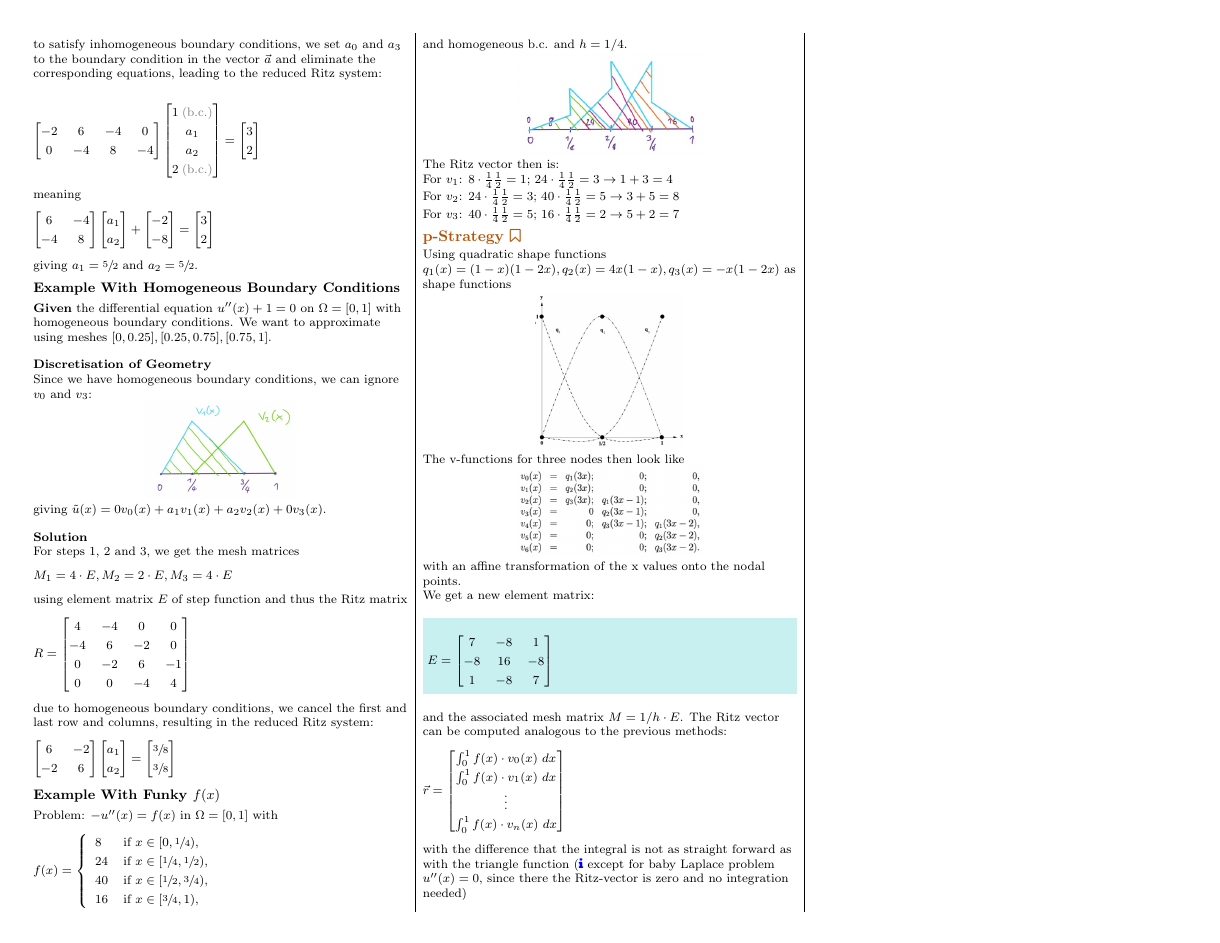
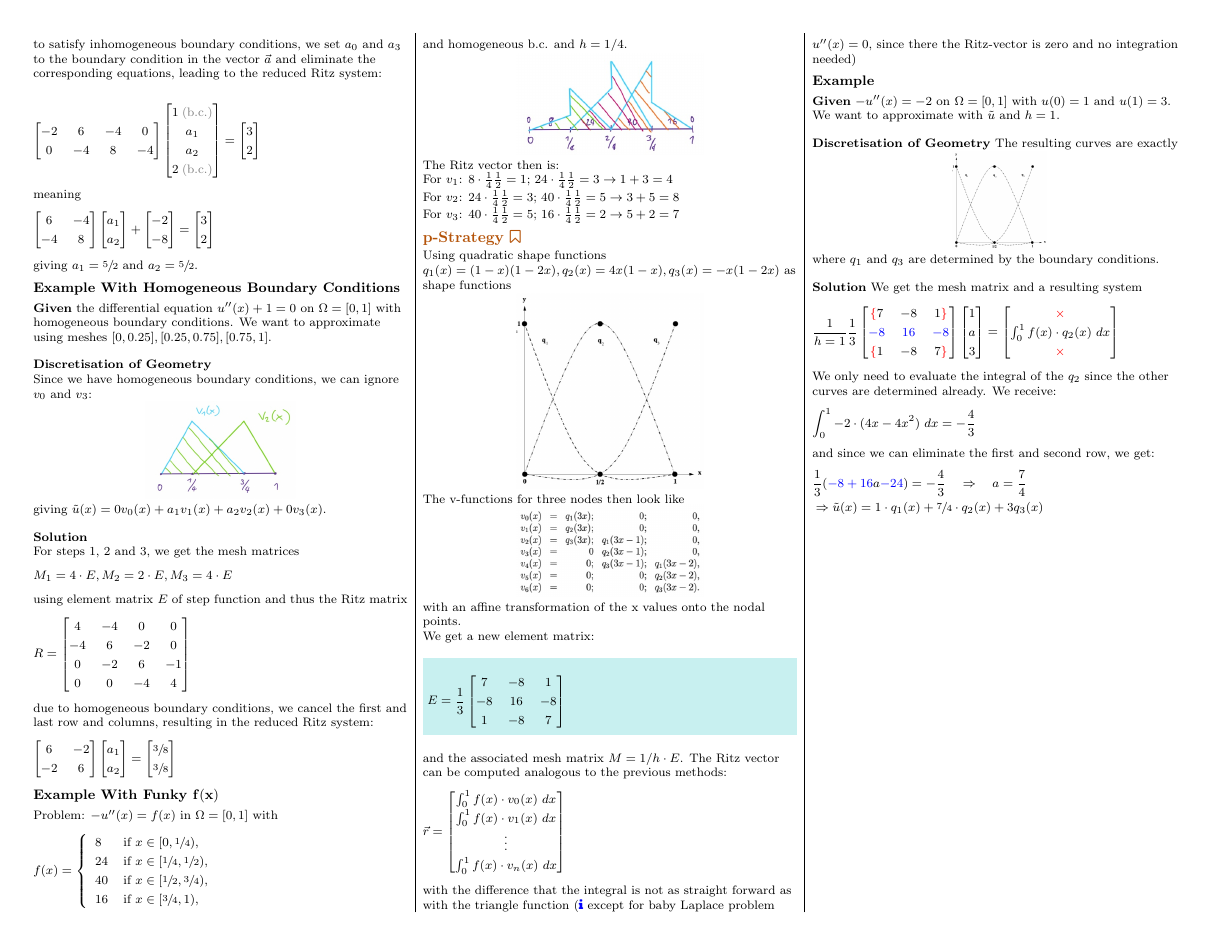
Before and after one commit to lukasbischof/FTP_PartDiff, a LaTeX document (Summary.tex, which reads FEM.tex): page 8 of 9. Compiled offline with pdfLaTeX.

Commit message:
Final FEM

```diff
--- a/FEM.tex
+++ b/FEM.tex
@@ -398,7 +398,7 @@ with an affine transformation of the x values onto the nodal points.
 We get a new element matrix:
 \begin{snugshade*}
     \begin{align*}
-        E =
+        E = \frac{1}{3}
         \begin{bmatrix}
             7 & -8 & 1 \\
             -8 & 16 & -8 \\
@@ -420,3 +420,44 @@ The Ritz vector can be computed analogous to the previous methods:
 
 with the difference that the integral is not as straight forward as with the triangle function
 ({\color{blue}\faInfo}\ except for baby Laplace problem $u''(x) = 0$, since there the Ritz-vector is zero and no integration needed)
+
+\subsubsection{Example}
+\textbf{Given} $-u''(x) = -2$ on $\Omega = [0,1]$ with $u(0) = 1$ and $u(1) = 3$.
+We want to approximate with $\utild$ and $h=1$.
+\\[1em]
+\textbf{Discretisation of Geometry}
+The resulting curves are exactly
+\makebox[\columnwidth]{\includegraphics[width=0.25\columnwidth]{images/FEM_pStrategy}}
+where $q_1$ and $q_3$ are determined by the boundary conditions.
+\\[1em]
+\textbf{Solution}
+We get the mesh matrix and a resulting system
+\begin{align*}
+    \frac{1}{h=1}\frac{1}{3}
+    \begin{bmatrix}
+        {\color{red}\{}7 & -8 & 1{\color{red}\}} \\
+        {\color{blue}-8} & {\color{blue}16} & {\color{blue}-8} \\
+        {\color{red}\{}1 & -8 & 7 {\color{red}\}}
+    \end{bmatrix}
+    \begin{bmatrix}
+        1 \\ a \\ 3
+    \end{bmatrix}
+    =
+    \begin{bmatrix}
+        {\color{red} \times} \\
+        \int_0^1 f(x)\cdot q_2(x)\ dx \\
+        {\color{red} \times}
+    \end{bmatrix}
+\end{align*}
+
+We only need to evaluate the integral of the $q_2$ since the other curves are determined already.
+We receive:
+\begin{align*}
+    \int_0^1 -2\cdot (4x-4x^2)\ dx = -\frac{4}{3}
+\end{align*}
+
+and since we can eliminate the first and second row, we get:
+\begin{align*}
+    & \frac{1}{3}({\color{blue}-8 + 16}a {\color{blue}- 24}) = -\frac{4}{3}\quad\Rightarrow\quad a=\frac{7}{4} \\
+    & \Rightarrow \utild(x) = 1\cdot q_1(x) + \sfrac{7}{4}\cdot q_2(x) + 3 q_3(x)
+\end{align*}
```
Also changed, not shown: FEM.tex (12 more changed lines).
